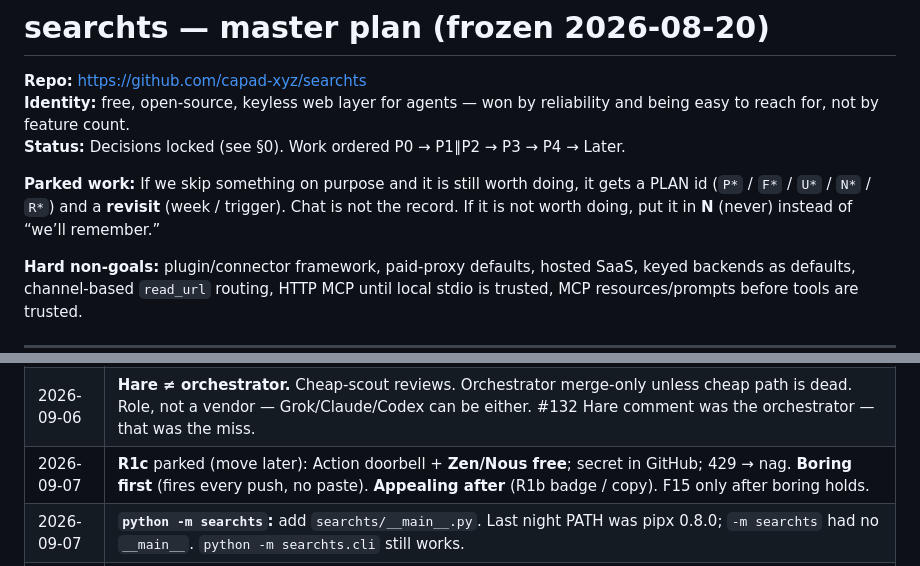
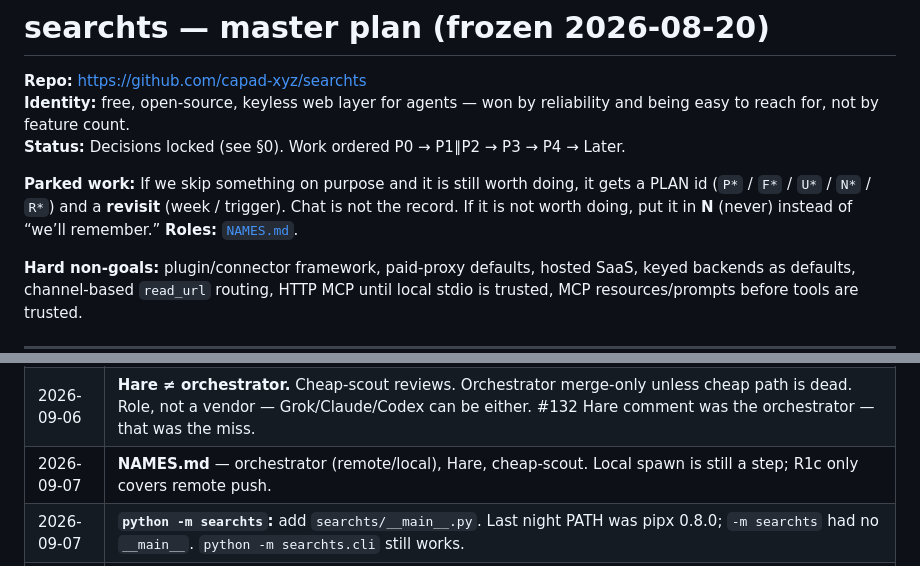
Before and after one commit to capad-xyz/searchts, a Markdown page: PLAN.md, 2 parts joined by grey strips. Rendered like a GitHub page.

```diff
--- a/PLAN.md
+++ b/PLAN.md
@@ -4,7 +4,7 @@
 **Identity:** free, open-source, keyless web layer for agents — won by reliability and being easy to reach for, not by feature count.
 **Status:** Decisions locked (see §0). Work ordered P0 → P1∥P2 → P3 → P4 → Later.
 
-**Parked work:** If we skip something on purpose and it is still worth doing, it gets a PLAN id (`P*` / `F*` / `U*` / `N*` / `R*`) and a **revisit** (week / trigger). Chat is not the record. If it is not worth doing, put it in **N** (never) instead of “we’ll remember.”
+**Parked work:** If we skip something on purpose and it is still worth doing, it gets a PLAN id (`P*` / `F*` / `U*` / `N*` / `R*`) and a **revisit** (week / trigger). Chat is not the record. If it is not worth doing, put it in **N** (never) instead of “we’ll remember.” **Roles:** [`NAMES.md`](NAMES.md).
 
 **Hard non-goals:** plugin/connector framework, paid-proxy defaults, hosted SaaS, keyed backends as defaults, channel-based `read_url` routing, HTTP MCP until local stdio is trusted, MCP resources/prompts before tools are trusted.
 
@@ -323,7 +323,7 @@ Organic X: draft here; publish from `@aadarsh_io`.
 | 2026-09-06 | **R1** + `AGENTS.md`: writer ≠ reviewer when CodeRabbit is dark. Not a skill. |
 | 2026-09-06 | **Hare**: R1 reviews are GitHub PR comments with `<!-- searchts-r1-review -->` (Name / Purpose / Model / Effort). Hourly matcher: that token. Display: 🐇‍❄️. |
 | 2026-09-06 | **Hare ≠ orchestrator.** Cheap-scout reviews. Orchestrator merge-only unless cheap path is dead. Role, not a vendor — Grok/Claude/Codex can be either. #132 Hare comment was the orchestrator — that was the miss. |
-| 2026-09-07 | **R1c** parked (move later): Action doorbell + **Zen/Nous free**; secret in GitHub; 429 → nag. **Boring first** (fires every push, no paste). **Appealing after** (R1b badge / copy). F15 only after boring holds. |
+| 2026-09-07 | **NAMES.md** — orchestrator (remote/local), Hare, cheap-scout. Local spawn is still a step; R1c only covers remote push. |
 | 2026-09-07 | **`python -m searchts`:** add `searchts/__main__.py`. Last night PATH was pipx 0.8.0; `-m searchts` had no `__main__`. `python -m searchts.cli` still works. |
 | 2026-08-28 | **F11** parked: Windows editable install vs live `searchts.exe`; no `--single-instance` mutex. |
 | 2026-08-28 | Park rule: skip + still worth it → PLAN id + revisit; else **N**. |
```
Also changed, not shown: AGENTS.md (+1 -0 lines), NAMES.md (added, +24 -0 lines).
